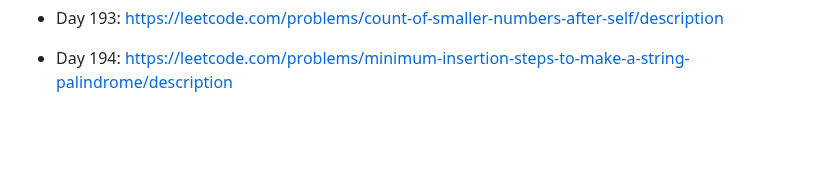
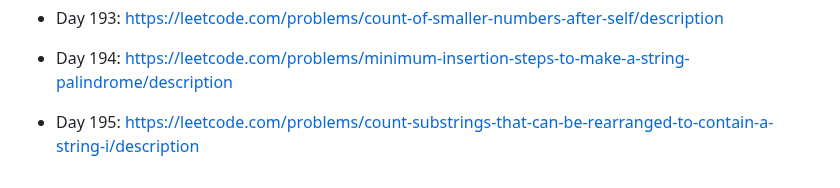
Before and after one commit to unlimitedband/daily-lc, a Markdown page: README.md, the part around the change. GitHub-like rendering; blank space fills up the shorter version.

Commit message:
Pick challenge day 195

```diff
--- a/README.md
+++ b/README.md
@@ -397,3 +397,5 @@ Mỗi ngày pick một challenge ngẫu nhiên từ leetcode.
 * Day 193: https://leetcode.com/problems/count-of-smaller-numbers-after-self/description
 
 * Day 194: https://leetcode.com/problems/minimum-insertion-steps-to-make-a-string-palindrome/description
+
+* Day 195: https://leetcode.com/problems/count-substrings-that-can-be-rearranged-to-contain-a-string-i/description
```
